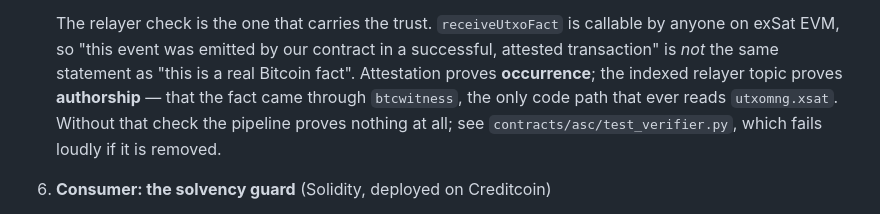
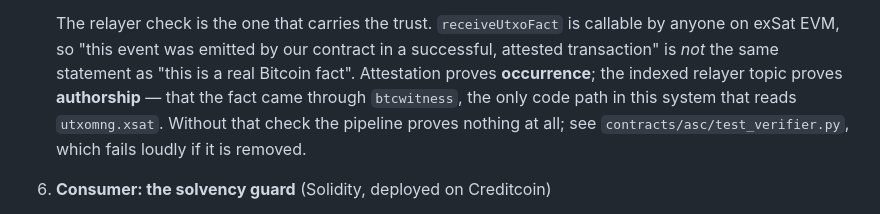
Before and after one commit to zhenek73/bitcoin-witness, a Markdown page: docs/ARCHITECTURE.md, the part around the change. GitHub-like rendering.

```diff
--- a/docs/ARCHITECTURE.md
+++ b/docs/ARCHITECTURE.md
@@ -43,7 +43,7 @@
    on exSat EVM, so "this event was emitted by our contract in a successful, attested
    transaction" is *not* the same statement as "this is a real Bitcoin fact". Attestation proves
    **occurrence**; the indexed relayer topic proves **authorship** — that the fact came through
-   `btcwitness`, the only code path that ever reads `utxomng.xsat`. Without that check the
+   `btcwitness`, the only code path in this system that reads `utxomng.xsat`. Without that check the
    pipeline proves nothing at all; see `contracts/asc/test_verifier.py`, which fails loudly if it
    is removed.
 
```
Also changed, not shown: docs/OVERVIEW.md (+2 -1 lines).
